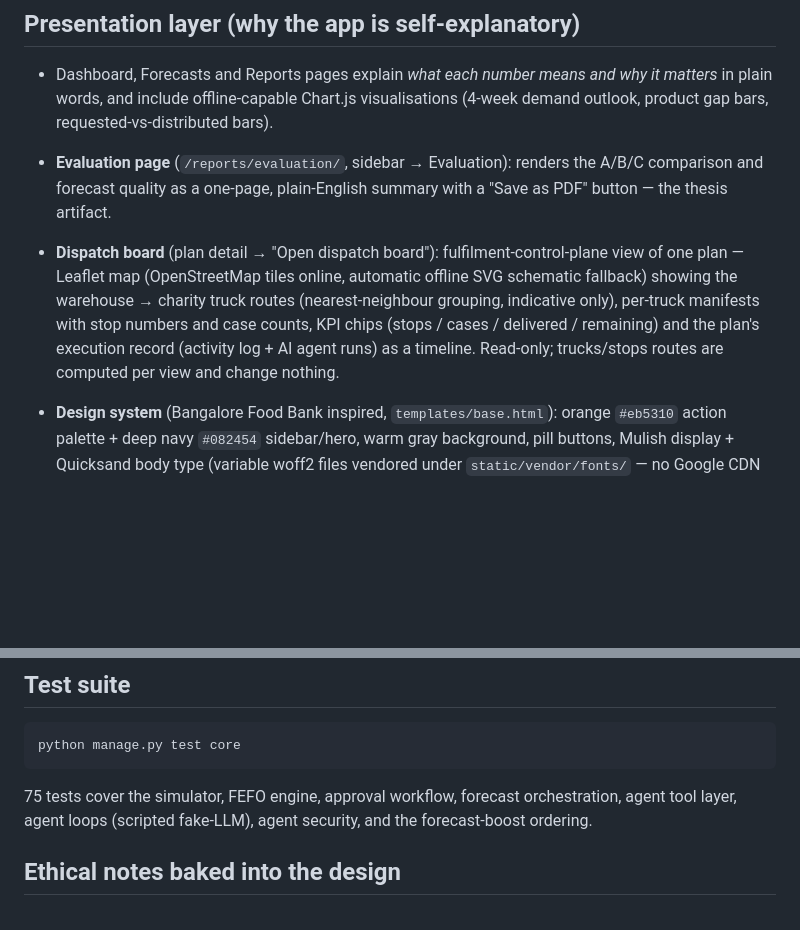
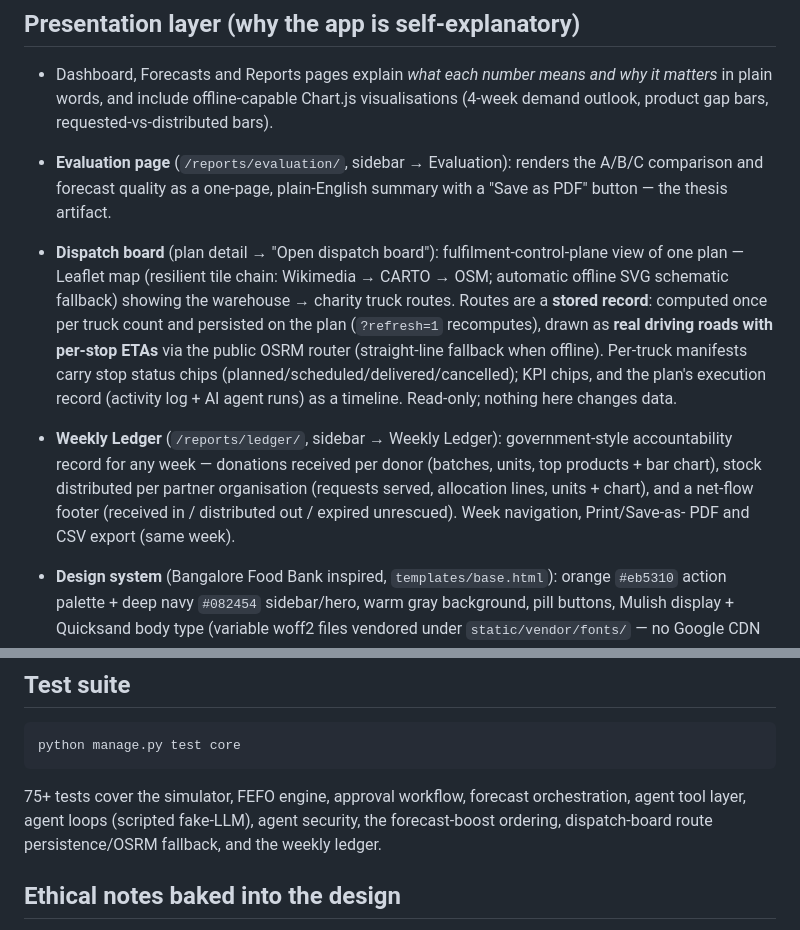
Before and after one commit to rachana192837/NourishLink-AI, a Markdown page: README.md, 2 parts joined by grey strips. Drawn GitHub-style; blank space fills up the shorter version.

Commit message:
README: document persisted road routes, resilient tile chain, weekly ledger

````diff
--- a/README.md
+++ b/README.md
@@ -28,13 +28,23 @@ changes until a human coordinator approves the plan.
   renders the A/B/C comparison and forecast quality as a one-page,
   plain-English summary with a "Save as PDF" button — the thesis artifact.
 - **Dispatch board** (plan detail → "Open dispatch board"):
-  fulfilment-control-plane view of one plan — Leaflet map (OpenStreetMap
-  tiles online, automatic offline SVG schematic fallback) showing the
-  warehouse → charity truck routes (nearest-neighbour grouping, indicative
-  only), per-truck manifests with stop numbers and case counts, KPI chips
-  (stops / cases / delivered / remaining) and the plan's execution record
-  (activity log + AI agent runs) as a timeline. Read-only; trucks/stops
-  routes are computed per view and change nothing.
+  fulfilment-control-plane view of one plan — Leaflet map (resilient
+  tile chain: Wikimedia → CARTO → OSM; automatic offline SVG schematic
+  fallback) showing the warehouse → charity truck routes. Routes are a
+  **stored record**: computed once per truck count and persisted on the
+  plan (`?refresh=1` recomputes), drawn as **real driving roads with
+  per-stop ETAs** via the public OSRM router (straight-line fallback
+  when offline). Per-truck manifests carry stop status chips
+  (planned/scheduled/delivered/cancelled); KPI chips, and the plan's
+  execution record (activity log + AI agent runs) as a timeline.
+  Read-only; nothing here changes data.
+- **Weekly Ledger** (`/reports/ledger/`, sidebar → Weekly Ledger):
+  government-style accountability record for any week — donations
+  received per donor (batches, units, top products + bar chart), stock
+  distributed per partner organisation (requests served, allocation
+  lines, units + chart), and a net-flow footer (received in /
+  distributed out / expired unrescued). Week navigation, Print/Save-as-
+  PDF and CSV export (same week).
 
 - **Design system** (Bangalore Food Bank inspired, `templates/base.html`):
   orange `#eb5310` action palette + deep navy `#082454` sidebar/hero, warm
@@ -103,9 +113,10 @@ deterministic fallback.
 python manage.py test core
 ```
 
-75 tests cover the simulator, FEFO engine, approval workflow,
+75+ tests cover the simulator, FEFO engine, approval workflow,
 forecast orchestration, agent tool layer, agent loops (scripted
-fake-LLM), agent security, and the forecast-boost ordering.
+fake-LLM), agent security, the forecast-boost ordering, dispatch-board
+route persistence/OSRM fallback, and the weekly ledger.
 
 ## Ethical notes baked into the design
 
````
